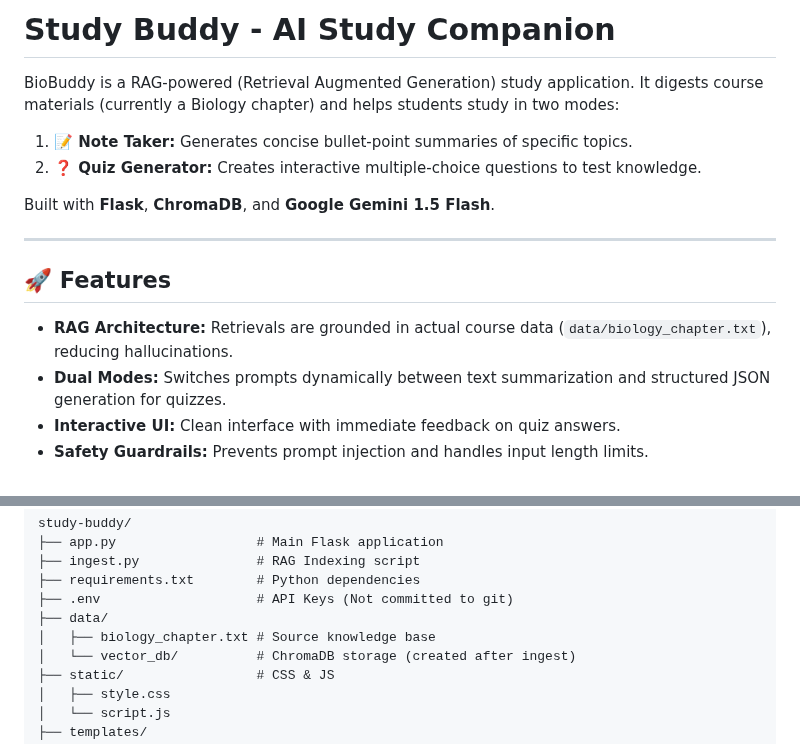
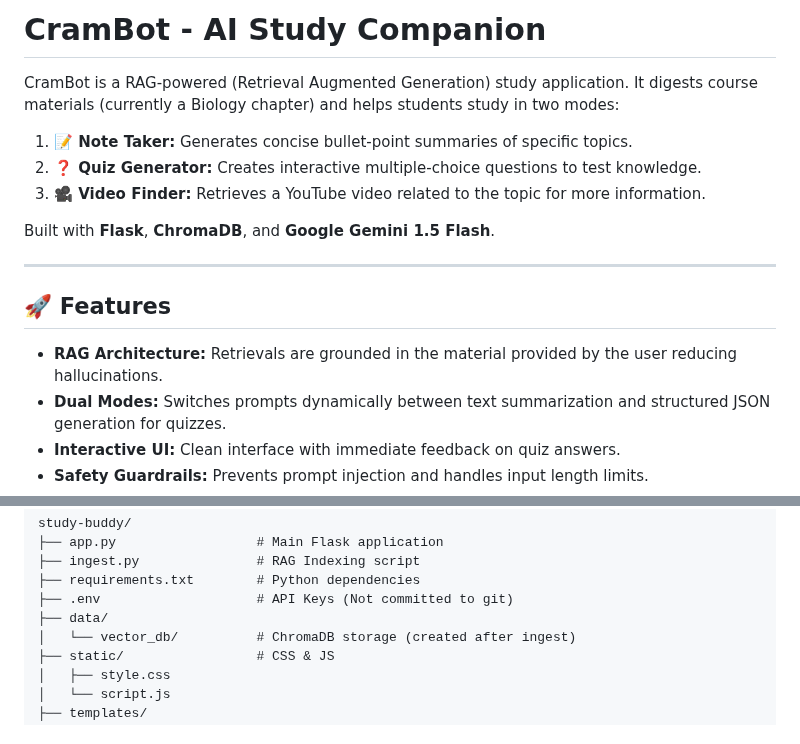
Before and after one commit to VibhavanSB/LLMApp-CramBot, a Markdown page: README.md, 2 parts joined by grey strips. Rendered like a GitHub page.

```diff
--- a/README.md
+++ b/README.md
@@ -1,15 +1,17 @@
-#  Study Buddy - AI Study Companion
+#  CramBot - AI Study Companion
 
-BioBuddy is a RAG-powered (Retrieval Augmented Generation) study application. It digests course materials (currently a Biology chapter) and helps students study in two modes:
+CramBot is a RAG-powered (Retrieval Augmented Generation) study application. It digests course materials (currently a Biology chapter) and helps students study in two modes:
 1.  **📝 Note Taker:** Generates concise bullet-point summaries of specific topics.
 2.  **❓ Quiz Generator:** Creates interactive multiple-choice questions to test knowledge.
+3.  **🎥 Video Finder:** Retrieves a YouTube video related to the topic for more information.
+
 
 Built with **Flask**, **ChromaDB**, and **Google Gemini 1.5 Flash**.
 
 ---
 
 ## 🚀 Features
-*   **RAG Architecture:** Retrievals are grounded in actual course data (`data/biology_chapter.txt`), reducing hallucinations.
+*   **RAG Architecture:** Retrievals are grounded in the material provided by the user reducing hallucinations.
 *   **Dual Modes:** Switches prompts dynamically between text summarization and structured JSON generation for quizzes.
 *   **Interactive UI:** Clean interface with immediate feedback on quiz answers.
 *   **Safety Guardrails:** Prevents prompt injection and handles input length limits.
@@ -87,7 +89,6 @@ study-buddy/
 ├── requirements.txt        # Python dependencies
 ├── .env                    # API Keys (Not committed to git)
 ├── data/
-│   ├── biology_chapter.txt # Source knowledge base
 │   └── vector_db/          # ChromaDB storage (created after ingest)
 ├── static/                 # CSS & JS
 │   ├── style.css
```
